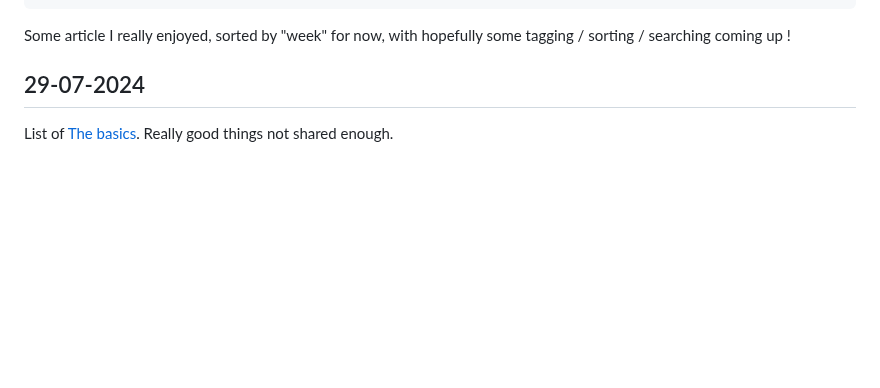
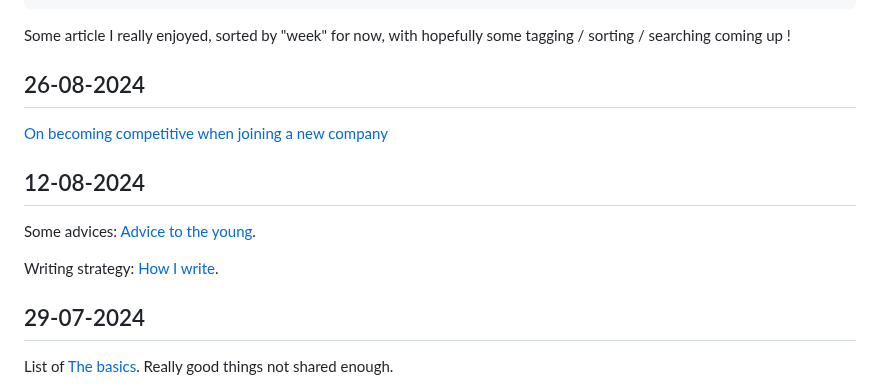
Before and after one commit to Krayorn/blog, a Markdown page: src/pages/read-list.md, the part around the change. Rendered like a GitHub page; blank space fills up the shorter version.

```diff
--- a/src/pages/read-list.md
+++ b/src/pages/read-list.md
@@ -8,6 +8,16 @@ tags: []
 ---
 
 Some article I really enjoyed, sorted by "week" for now, with hopefully some tagging / sorting / searching coming up !
+
+## 26-08-2024
+
+[On becoming competitive when joining a new company](https://ludwigabap.bearblog.dev/on-becoming-competitive-when-joining-a-new-company/)
+
+## 12-08-2024
+
+Some advices: [Advice to the young](https://muratbuffalo.blogspot.com/2024/07/advice-to-young.html).
+
+Writing strategy: [How I write](https://muratbuffalo.blogspot.com/2013/08/how-i-write.html).
 
 ## 29-07-2024
 
```
Also changed, not shown: 1 other file.
